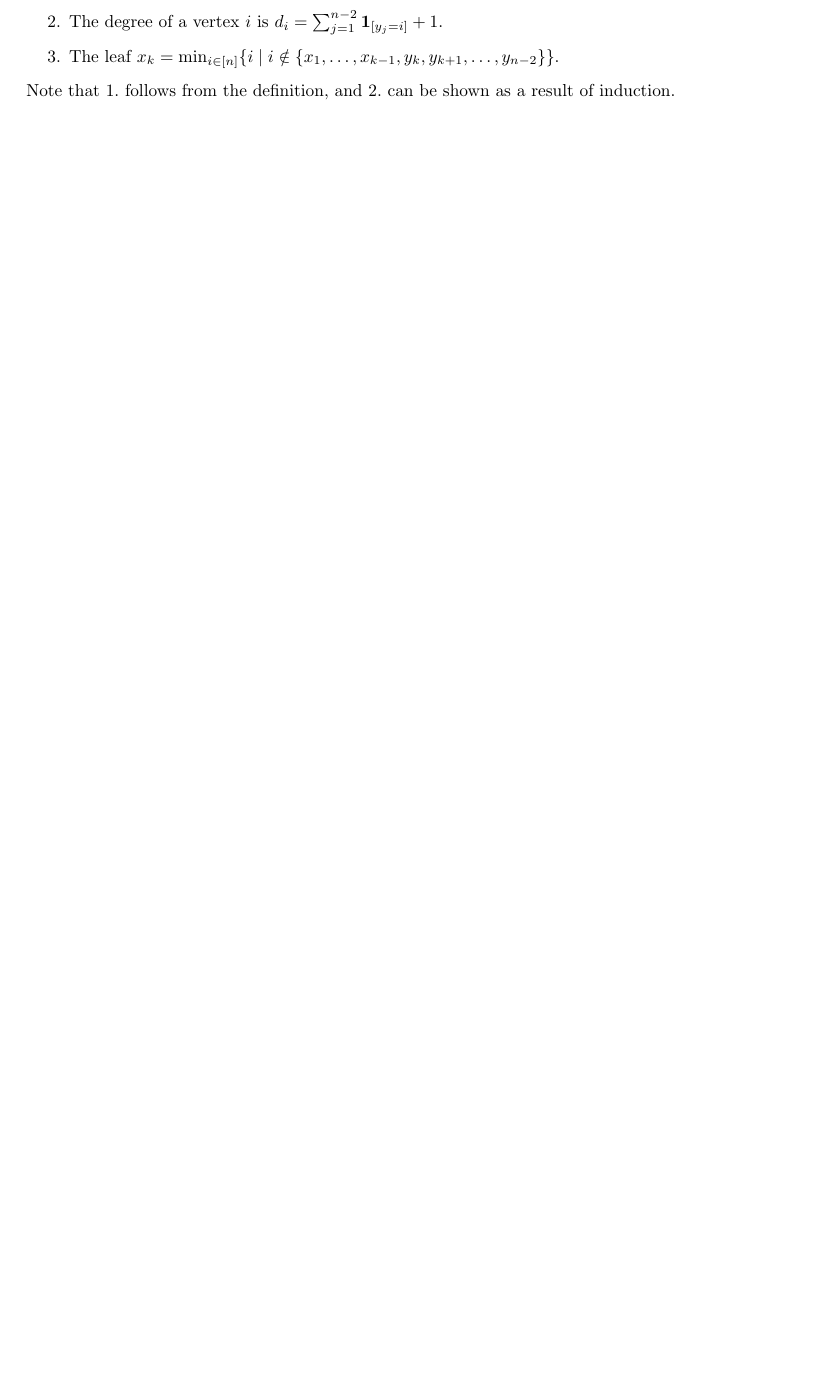
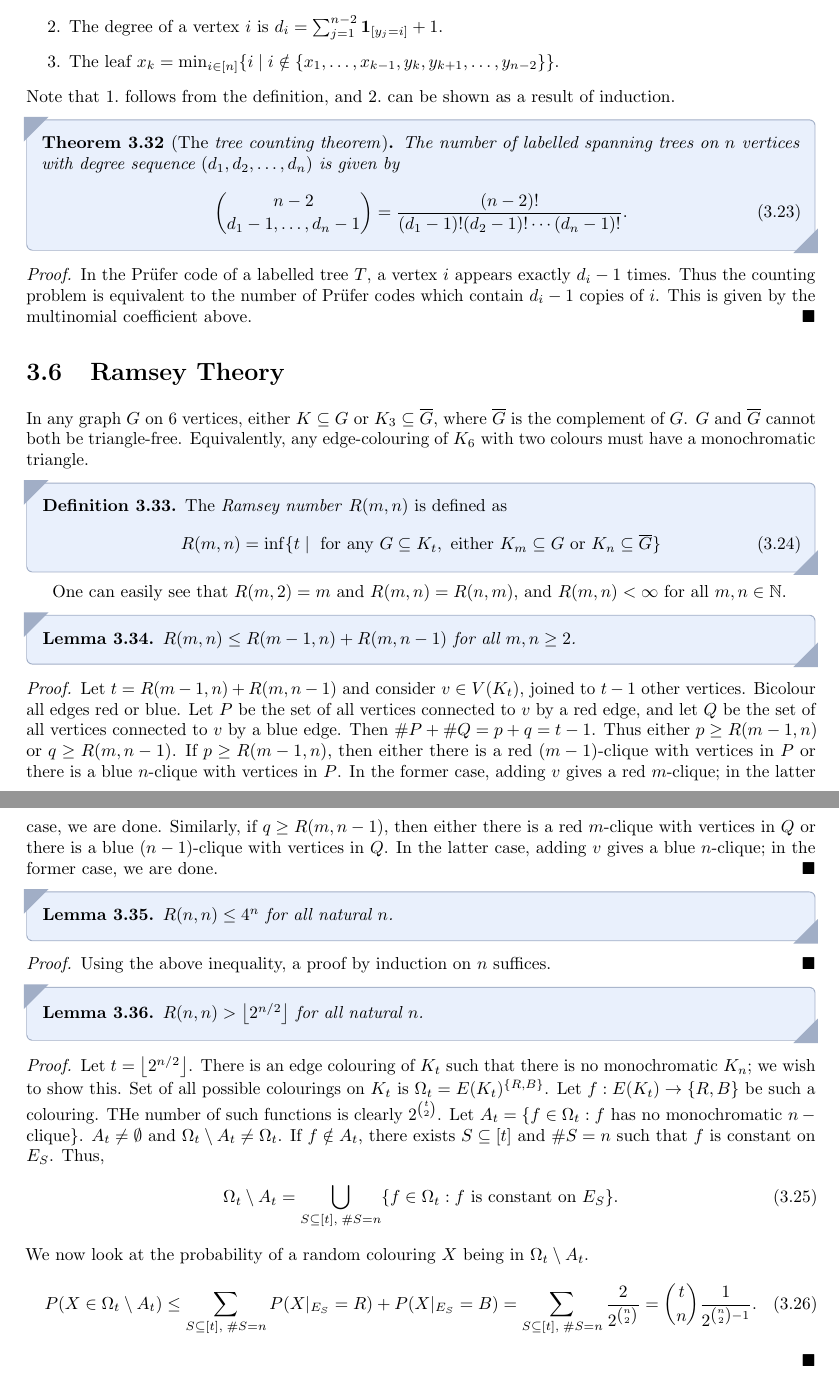
Before and after one commit to MaxMight01/ISI_Third_Semester, a LaTeX thesis (subjects/Discrete_Math_I/dm1.tex, which reads subjects/Discrete_Math_I/chapters/ch03.tex): part of page 27 of 29 before the commit and two parts of pages 27 and 28 of 31 after it, the two joined at a grey line, cut so that both start at the same text, the shorter picture padded with empty space. Compiled offline with pdfLaTeX.

Commit message:
Sep 18th, DM1

```diff
--- a/subjects/Discrete_Math_I/chapters/ch03.tex
+++ b/subjects/Discrete_Math_I/chapters/ch03.tex
@@ -459,3 +471,55 @@ A few key observations may be inferred:
     \item The leaf $x_{k} = \min_{i \in [n]}\{i \mid i \notin \{x_{1},\ldots,x_{k-1},y_{k},y_{k+1},\ldots,y_{n-2}\}\}$.
 \end{enumerate}
 Note that 1.~follows from the definition, and 2.~can be shown as a result of induction.
+
+\begin{theorem}[The \eax{tree counting theorem}]
+    The number of labelled spanning trees on $n$ vertices with degree sequence $(d_{1},d_{2},\ldots,d_{n})$ is given by
+    \begin{align}
+        \binom{n-2}{d_{1}-1,\ldots,d_{n}-1} = \frac{(n-2)!}{(d_{1}-1)!(d_{2}-1)!\cdots(d_{n}-1)!}.
+    \end{align}
+\end{theorem}
+\begin{proof}
+    In the Prüfer code of a labelled tree $T$, a vertex $i$ appears exactly $d_{i}-1$ times. Thus the counting problem is equivalent to the number of Prüfer codes which contain $d_{i}-1$ copies of $i$. This is given by the multinomial coefficient above.
+\end{proof}
+
+\section{Ramsey Theory}
+
+In any graph $G$ on $6$ vertices, either $K \subseteq G$ or $K_{3} \subseteq \overline{G}$, where $\overline{G}$ is the complement of $G$. $G$ and $\overline{G}$ cannot both be triangle-free. Equivalently, any edge-colouring of $K_{6}$ with two colours must have a monochromatic triangle.
+
+\begin{definition}
+    The \eax{Ramsey number} $R(m,n)$ is defined as
+    \begin{align}
+        R(m,n) = \inf \{t \mid \text{ for any } G \subseteq K_{t}, \text{ either } K_{m} \subseteq G \text{ or } K_{n} \subseteq \overline{G}\}
+    \end{align}
+\end{definition}
+
+One can easily see that $R(m,2) = m$ and $R(m,n) = R(n,m)$, and $R(m,n) < \infty$ for all $m,n \in \N$.
+
+\begin{lemma}
+    $R(m,n) \leq R(m-1,n) + R(m,n-1)$ for all $m,n \geq 2$.
+\end{lemma}
+\begin{proof}
+    Let $t = R(m-1,n) + R(m,n-1)$ and consider $v \in V(K_{t})$, joined to $t-1$ other vertices. Bicolour all edges red or blue. Let $P$ be the set of all vertices connected to $v$ by a red edge, and let $Q$ be the set of all vertices connected to $v$ by a blue edge. Then $\#P + \#Q = p+q = t-1$. Thus either $p \geq R(m-1,n)$ or $q \geq R(m,n-1)$. If $p \geq R(m-1,n)$, then either there is a red $(m-1)$-clique with vertices in $P$ or there is a blue $n$-clique with vertices in $P$. In the former case, adding $v$ gives a red $m$-clique; in the latter case, we are done. Similarly, if $q \geq R(m,n-1)$, then either there is a red $m$-clique with vertices in $Q$ or there is a blue $(n-1)$-clique with vertices in $Q$. In the latter case, adding $v$ gives a blue $n$-clique; in the former case, we are done.
+\end{proof}
+
+\begin{lemma}
+    $R(n,n) \leq 4^{n}$ for all natural $n$.
+\end{lemma}
+\begin{proof}
+    Using the above inequality, a proof by induction on $n$ suffices.
+\end{proof}
+
+\begin{lemma}
+    $R(n,n) > \floor{2^{n/2}}$ for all natural $n$.
+\end{lemma}
+\begin{proof}
+    Let $t = \floor{2^{n/2}}$. There is an edge colouring of $K_{t}$ such that there is no monochromatic $K_{n}$; we wish to show this. Set of all possible colourings on $K_{t}$ is $\Omega_{t} = E(K_{t})^{\{R,B\}}$. Let $f:E(K_{t}) \to \{R,B\}$ be such a colouring. THe number of such functions is clearly $2^{\binom{t}{2}}$. Let $A_{t} = \{f \in \Omega_{t} : f \text{ has no monochromatic } n-\text{clique}\}$. $A_{t} \neq\emptyset$ and $\Omega_{t} \setminus A_{t} \neq \Omega_{t}$. If $f \notin A_{t}$, there exists $S \subseteq [t]$ and $\#S = n$ such that $f$ is constant on $E_{S}$. Thus,
+    \begin{align}
+        \Omega_{t} \setminus A_{t} = \bigcup_{S \subseteq [t],\; \#S = n} \{f \in \Omega_{t} : f \text{ is constant on } E_{S}\}.
+    \end{align}
+    We now look at the probability of a random colouring $X$ being in $\Omega_{t} \setminus A_{t}$.
+    \begin{align}
+        P(X \in \Omega_{t} \setminus A_{t}) \leq \sum_{S \subseteq [t],\; \#S = n} P(X|_{E_{S}} = R) + P(X|_{E_{S}} = B) = \sum_{S \subseteq [t],\; \#S = n} \frac{2}{2^{\binom{n}{2}}} = \binom{t}{n} \frac{1}{2^{\binom{n}{2}-1}}.
+    \end{align}
+
+\end{proof}
```
Also changed, not shown: subjects/Discrete_Math_I/dm1.pdf, subjects/Discrete_Math_I/chapters/ch03.tex (18 more changed lines).
